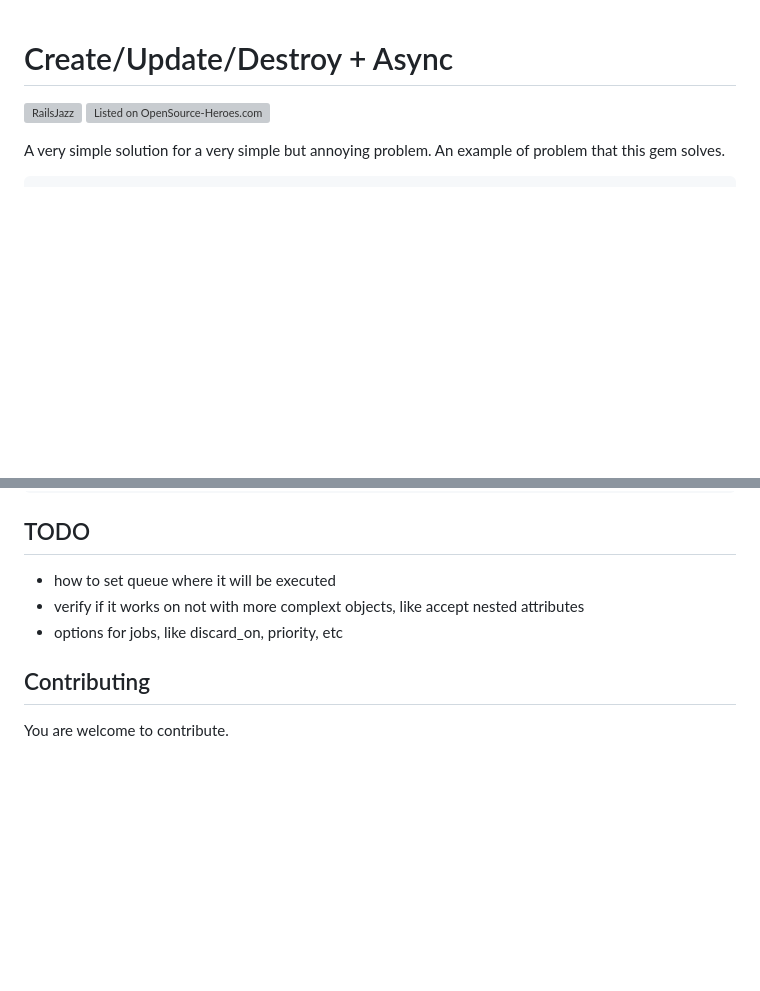
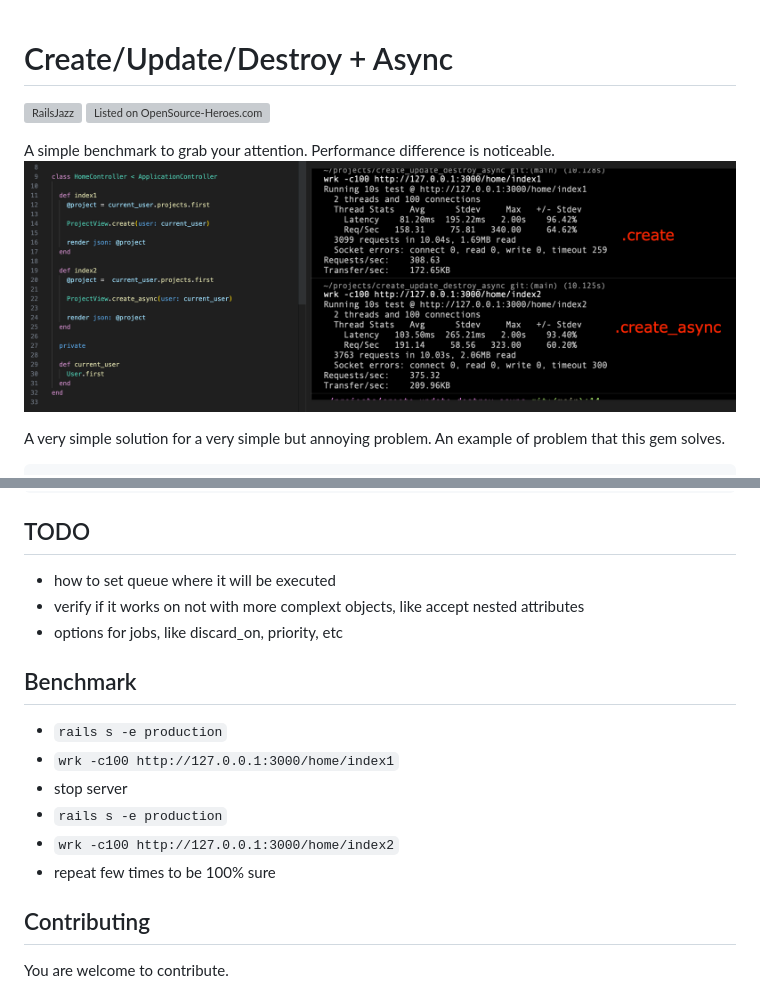
Before and after one commit to railsjazz/create_update_destroy_async, a Markdown page: README.md, 2 parts joined by grey strips. GitHub-like rendering; pictures changed too: docs/benchmark_example.png (added); blank space fills up the shorter version; grey boxes are pictures that could not be loaded.

Commit message:
benchmark with controller/sidekiq

```diff
--- a/README.md
+++ b/README.md
@@ -2,6 +2,9 @@
 
 [![RailsJazz](https://github.com/igorkasyanchuk/rails_time_travel/blob/main/docs/my_other.svg?raw=true)](https://www.railsjazz.com)
 [![Listed on OpenSource-Heroes.com](https://opensource-heroes.com/badge-v1.svg)](https://opensource-heroes.com/o/railsjazz)
+
+A simple benchmark to grab your attention. Performance difference is noticeable.
+![Performance](docs/benchmark_example.png)
 
 A very simple solution for a very simple but annoying problem.
 An example of problem that this gem solves.
@@ -114,6 +117,15 @@ $ bundle
 - verify if it works on not with more complext objects, like accept nested attributes
 - options for jobs, like discard_on, priority, etc
 
+## Benchmark
+
+- `rails s -e production`
+- `wrk -c100 http://127.0.0.1:3000/home/index1`
+- stop server
+- `rails s -e production`
+- `wrk -c100 http://127.0.0.1:3000/home/index2`
+- repeat few times to be 100% sure
+
 ## Contributing
 
 You are welcome to contribute.
```
Also changed, not shown: 14 other files.
